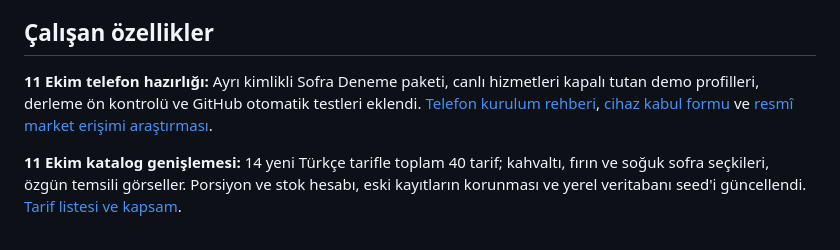
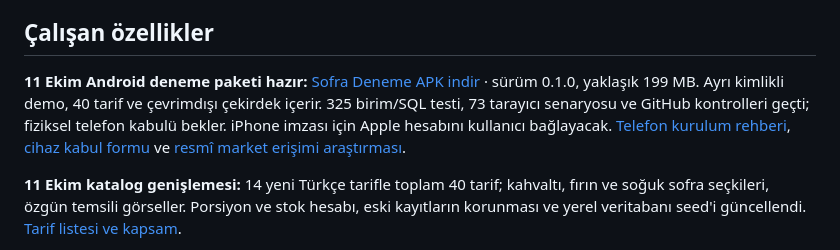
Before and after one commit to ahyazgan/Yemek-, a Markdown page: README.md, the part around the change. GitHub-like rendering.

Commit message:
Document successful Android preview and installation steps

```diff
--- a/README.md
+++ b/README.md
@@ -6,7 +6,7 @@ Jow'un yemek seçme/menü/alışveriş akışından esinlenir. Marka, Türkçe t
 
 ## Çalışan özellikler
 
-**11 Ekim telefon hazırlığı:** Ayrı kimlikli Sofra Deneme paketi, canlı hizmetleri kapalı tutan demo profilleri, derleme ön kontrolü ve GitHub otomatik testleri eklendi. [Telefon kurulum rehberi](docs/MOBILE-DELIVERY.md), [cihaz kabul formu](docs/DEVICE-ACCEPTANCE.md) ve [resmî market erişimi araştırması](docs/MARKET-INTEGRATION-RESEARCH.md).
+**11 Ekim Android deneme paketi hazır:** [Sofra Deneme APK indir](https://expo.dev/artifacts/eas/5W1xp8QlvpCFmYI1Twtjcfhswi_J6S693uQPcDUyKd0.apk) · sürüm 0.1.0, yaklaşık 199 MB. Ayrı kimlikli demo, 40 tarif ve çevrimdışı çekirdek içerir. 325 birim/SQL testi, 73 tarayıcı senaryosu ve GitHub kontrolleri geçti; fiziksel telefon kabulü bekler. iPhone imzası için Apple hesabını kullanıcı bağlayacak. [Telefon kurulum rehberi](docs/MOBILE-DELIVERY.md), [cihaz kabul formu](docs/DEVICE-ACCEPTANCE.md) ve [resmî market erişimi araştırması](docs/MARKET-INTEGRATION-RESEARCH.md).
 
 **11 Ekim katalog genişlemesi:** 14 yeni Türkçe tarifle toplam 40 tarif; kahvaltı, fırın ve soğuk sofra seçkileri, özgün temsili görseller. Porsiyon ve stok hesabı, eski kayıtların korunması ve yerel veritabanı seed'i güncellendi. [Tarif listesi ve kapsam](docs/CATALOG-EXPANSION.md).
 
```
Also changed, not shown: docs/MOBILE-DELIVERY.md (+12 -1 lines), docs/TEST-REPORT.md (+2 -0 lines).
